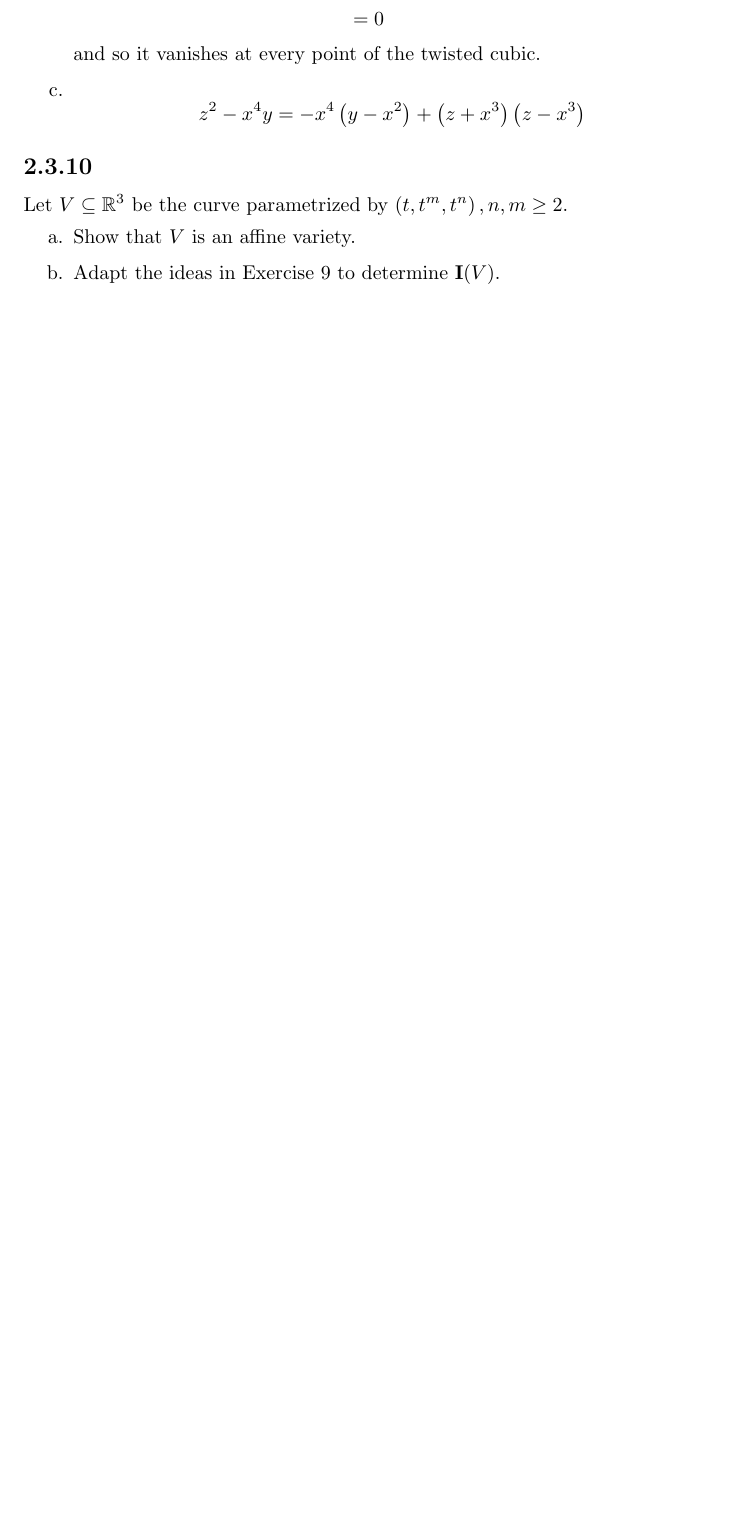
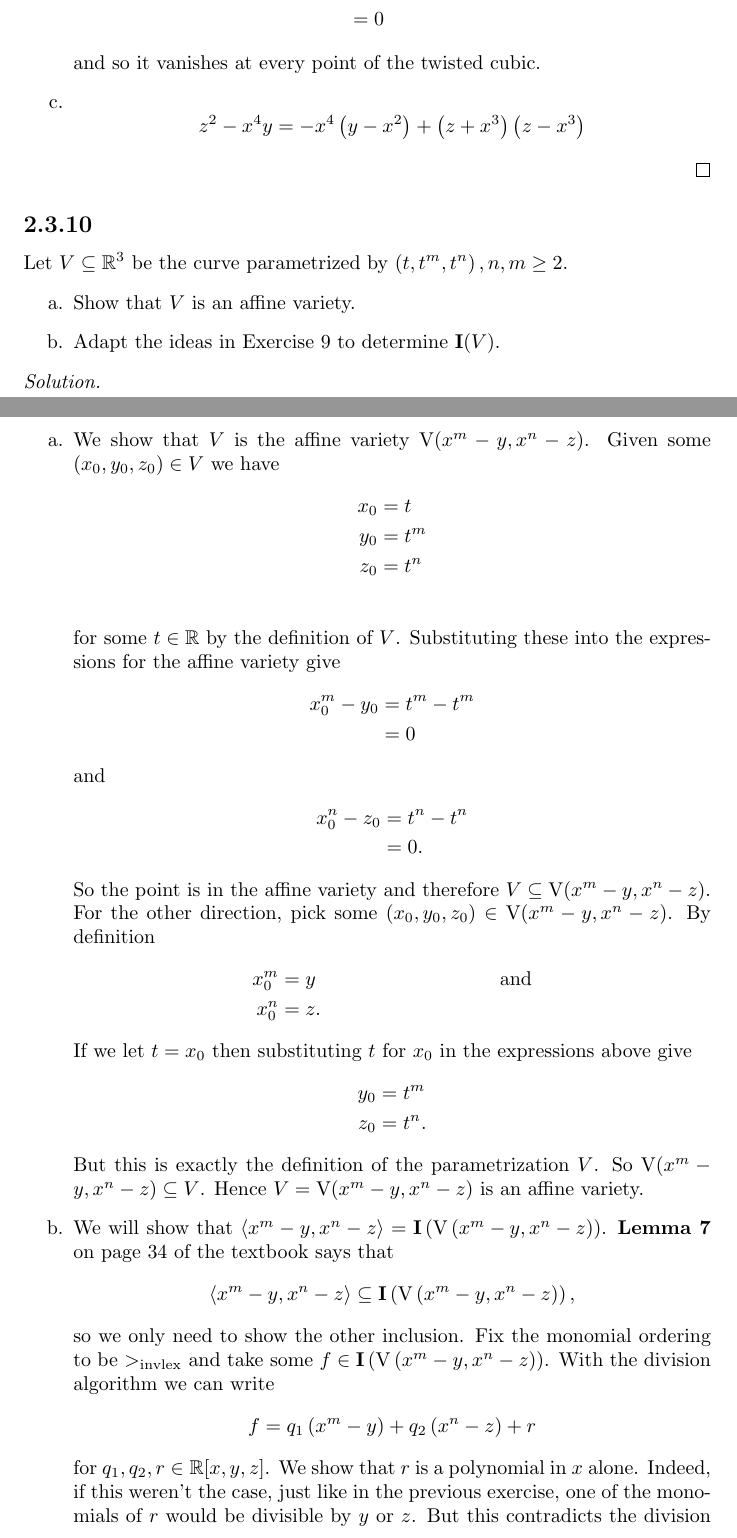
Before and after one commit to ewilbur/alg-geo-assn3, a LaTeX document (assn3.tex): part of page 5 of 7 before the commit and two parts of pages 5 and 6 of 8 after it, the two joined at a grey line, cut so that both start at the same text, the shorter picture padded with empty space. Compiled offline with pdfLaTeX.

Commit message:
Finished problem 2.3.10

```diff
--- a/assn3.tex
+++ b/assn3.tex
@@ -200,9 +201,48 @@ where $r$ is a polynomial in $x$ alone and $\textbf{V}\left(y-x^2, z-x^3\right)$
 			z^2 - x^4y = -x^4\left(y - x^2\right) + \left(z + x^3\right)\left(z - x^3\right)
 		$$
 	\end{enumerate}
+\end{solution}
 
 \subsection*{2.3.10} Let $V \subseteq \RR^3$ be the curve parametrized by $\left(t, t^m, t^n\right), n, m \geq 2.$
 \begin{enumerate}
 	\item[a.] Show that $V$ is an affine variety.
 	\item[b.] Adapt the ideas in Exercise 9 to determine $\textbf{I}(V)$.
 \end{enumerate}
+\begin{solution}
+	\begin{enumerate}
+		\item[a.] We show that $V$ is the affine variety $\text{V}(x^m - y, x^n - z)$. Given some $(x_0, y_0, z_0) \in V$ we have
+		\begin{align*}
+			x_0 &= t \\
+			y_0 &= t^m \\
+			z_0 &= t^n \\
+		\end{align*}
+		for some $t \in \RR$ by the definition of $V$. Substituting these into the expressions for the affine variety give
+		\begin{align*}
+			x_0^m - y_0 &= t^m - t^m \\
+			&= 0
+		\end{align*}
+		and
+		\begin{align*}
+			x_0^n - z_0 &= t^n - t^n \\
+			&= 0.
+		\end{align*}
+		So the point is in the affine variety and therefore $V \subseteq \text{V}(x^m - y, x^n - z)$. For the other direction, pick some $\left(x_0, y_0, z_0\right) \in \text{V}(x^m - y, x^n - z)$. By definition
+		\begin{align*}
+			x_0^m &= y  && \text{and} \\
+			x_0^n &= z.
+		\end{align*}
+		If we let $t = x_0$ then substituting $t$ for $x_0$ in the expressions above give
+		\begin{align*}
+			y_0 &= t^m \\
+			z_0 &= t^n.
+		\end{align*}
+		But this is exactly the definition of the parametrization $V$. So $\text{V}(x^m - y, x^n - z) \subseteq V$. Hence $V = \text{V}(x^m - y, x^n - z)$ is an affine variety.
+		\item[b.] We will show that $\<x^m - y, x^n - z\> = \textbf{I}\left(\text{V}\left(x^m - y, x^n - z\right)\right)$. \textbf{Lemma 7} on page 34 of the textbook says that
+		$$
+			\<x^m - y, x^n - z\> \subseteq \textbf{I}\left(\text{V}\left(x^m - y, x^n - z\right)\right),
+		$$
+		so we only need to show the other inclusion. Fix the monomial ordering to be $>_\text{invlex}$ and take some $f \in \textbf{I}\left(\text{V}\left(x^m - y, x^n - z\right)\right)$. With the division algorithm we can write
+		$$
+			f = q_1\left(x^m - y\right) + q_2\left(x^n - z\right) + r
+		$$
+		for $q_1, q_2, r \in \RR[x,y,z]$. We show that $r$ is a polynomial in $x$ alone. Indeed, if this weren't the case, just like in the previous exercise, one of the monomials of $r$ would be divisible by $y$ or $z$. But this contradicts the division algorithm theorem since the leading terms of $x^m - y$ and $x^n - z$ are $y$ and $z$ respectively. So it must be that $r \in \RR[x]$. But then $f \in \<x^m - y, x^n - z\>$
```
Also changed, not shown: assn3.pdf, assn3.tex (10 more changed lines). Lines whose indentation alone changed are shown as unchanged.
